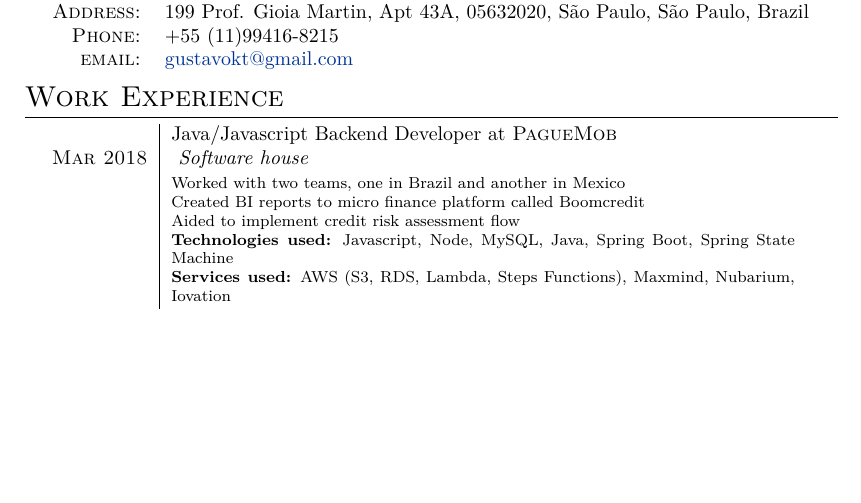
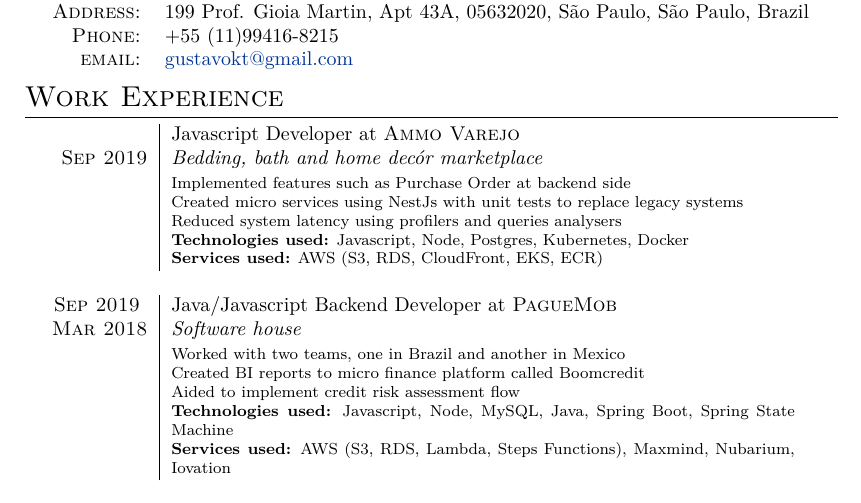
Before and after one commit to gustavotsuji/gustavotsuji.github.io, a LaTeX CV (resume.tex): part of page 1 of 2, cut so that both start at the same text, the shorter picture padded with empty space. Compiled offline with XeLaTeX; a missing font is replaced by an installed copy or a similar font.

Commit message:
Update resume

```diff
--- a/resume.tex
+++ b/resume.tex
@@ -80,7 +80,16 @@
 
 \section{Work Experience}
 \begin{tabular}{r|p{11cm}}
- \textsc{ } & Java/Javascript Backend Developer at \textsc{PagueMob} \\\textsc{Mar 2018}&\emph{ Software house }\\&\footnotesize{
+
+\textsc{ } & Javascript Developer at \textsc{Ammo Varejo} \\\textsc{Sep 2019}&\emph{Bedding, bath and home decór marketplace }\\&\footnotesize{
+  Implemented features such as Purchase Order at backend side \newline
+  Created micro services using NestJs with unit tests to replace legacy systems \newline
+  Reduced system latency using profilers and queries analysers \newline
+\textbf{Technologies used:} Javascript, Node, Postgres, Kubernetes, Docker \newline
+\textbf{Services used:} AWS (S3, RDS, CloudFront, EKS, ECR)}\\\multicolumn{2}{c}{} \\
+
+
+ \textsc{ Sep 2019 } & Java/Javascript Backend Developer at \textsc{PagueMob} \\\textsc{Mar 2018}&\emph{Software house }\\&\footnotesize{
 
   Worked with two teams, one in Brazil and another in Mexico \newline
   Created BI reports to micro finance platform called Boomcredit \newline
```
Also changed, not shown: resume.pdf, 3 other files.
